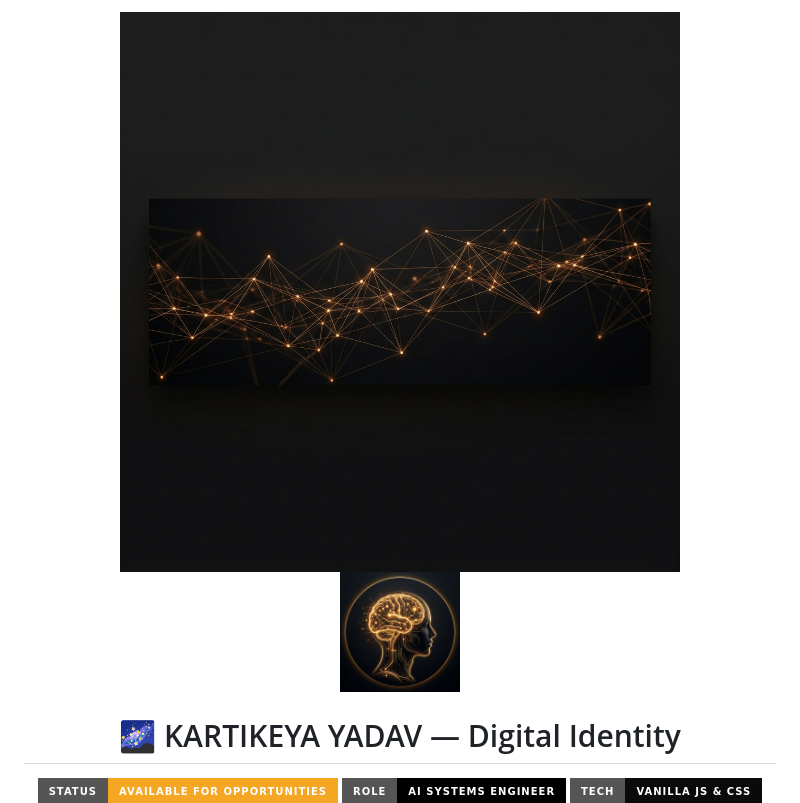
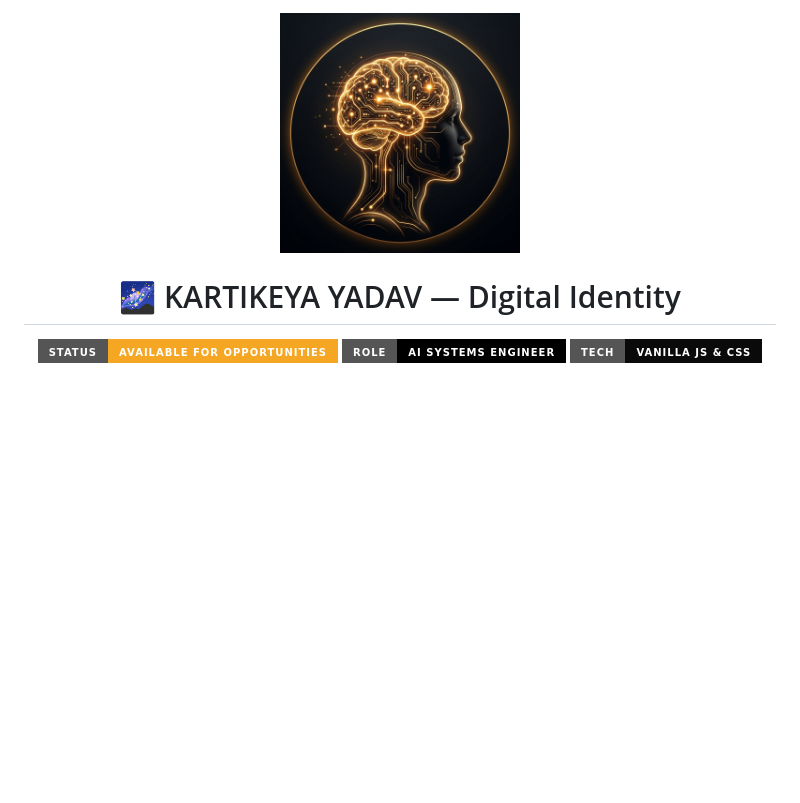
Before and after one commit to kartikeya2006jay/kartikeya-portfolio, a Markdown page: README.md, the part around the change. GitHub-like rendering; badges without logos; blank space fills up the shorter version.

Commit message:
Update README: remove banner, enlarge avatar

```diff
--- a/README.md
+++ b/README.md
@@ -1,8 +1,6 @@
 <div align="center">
 
-<img src="assets/readme_banner.png" width="100%" style="border-radius: 12px; margin-bottom: 20px;" alt="Kartikeya Portfolio Banner" />
-
-<img src="assets/avatar.png" width="120" height="120" style="border-radius: 50%; border: 3px solid #f5a623; margin-bottom: 10px; box-shadow: 0 0 20px rgba(245, 166, 35, 0.4);" alt="Kartikeya AI Avatar" />
+<img src="assets/avatar.png" width="240" height="240" style="border-radius: 50%; border: 4px solid #f5a623; margin-top: 20px; margin-bottom: 20px; box-shadow: 0 0 50px rgba(245, 166, 35, 0.6);" alt="Kartikeya AI Avatar" />
 
 # 🌌 KARTIKEYA YADAV — Digital Identity
 
```
